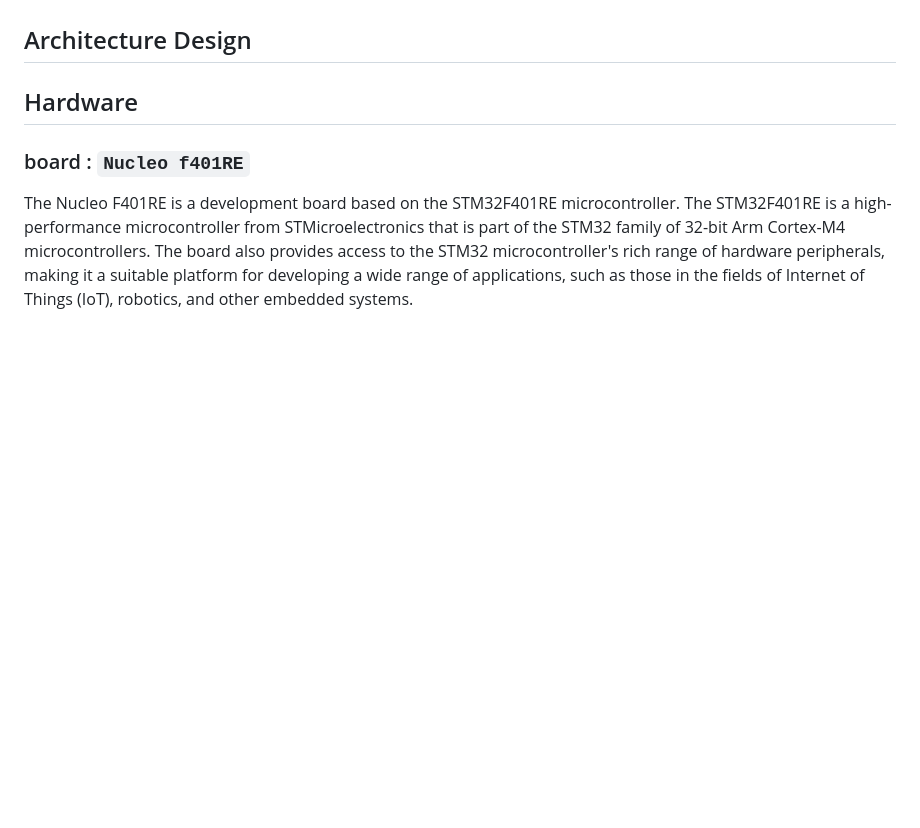
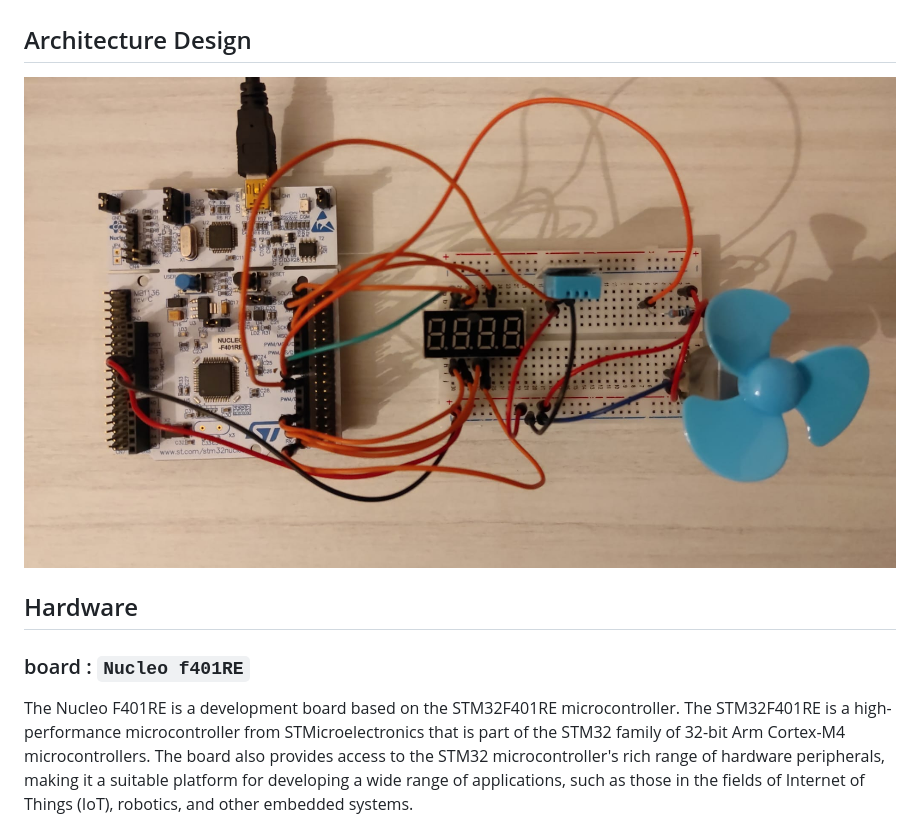
Before and after one commit to nardoz-dev/WINDAS, a Markdown page: README.md, the part around the change. GitHub-like rendering; pictures changed too: docs/sharedpictures/HWArchitecture.jpeg (added); blank space fills up the shorter version.

Commit message:
Adding HW Architecture image

```diff
--- a/README.md
+++ b/README.md
@@ -16,7 +16,7 @@ The Internet of Things (IoT) has revolutionized the way we interact with technol
 processing
 
 ## Architecture Design
-
+![image](/docs/sharedpictures/HWArchitecture.jpeg)
 
 ## Hardware
 
```
Also changed, not shown: 2 other files.
